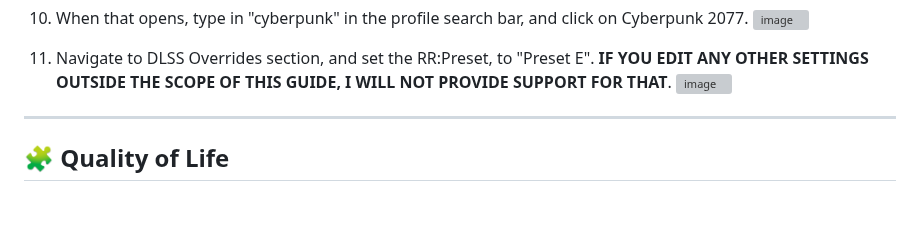
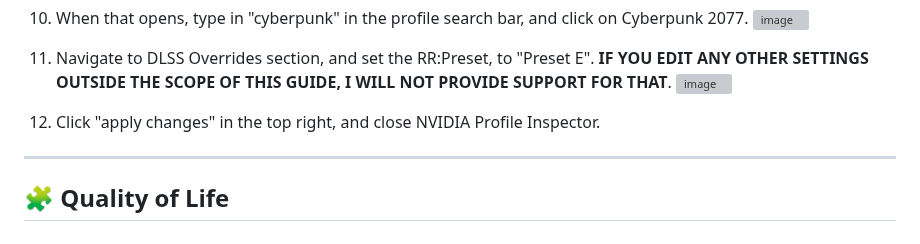
Before and after one commit to qcargile/Chrome-Blood, a Markdown page: Modlist/Tweaking Mod Settings.md, the part around the change. GitHub-like rendering; blank space fills up the shorter version; grey boxes are pictures that could not be loaded.

```diff
--- a/Modlist/Tweaking Mod Settings.md
+++ b/Modlist/Tweaking Mod Settings.md
@@ -131,6 +131,8 @@ DLSS Ray Reconstruction: 310.2.1
 11. Navigate to DLSS Overrides section, and set the RR:Preset, to "Preset E". **IF YOU EDIT ANY OTHER SETTINGS OUTSIDE THE SCOPE OF THIS GUIDE, I WILL NOT PROVIDE SUPPORT FOR THAT**.
 ![image](https://github.com/user-attachments/assets/1acc7e43-950a-4000-8a54-c31e82f6f434)
 
+12. Click "apply changes" in the top right, and close NVIDIA Profile Inspector.
+
 
 ---
 
```
